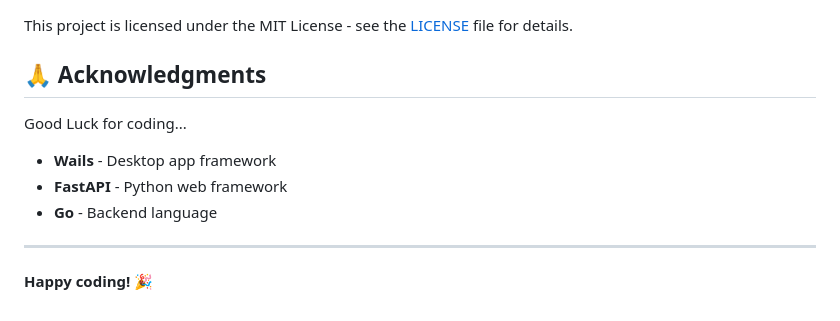
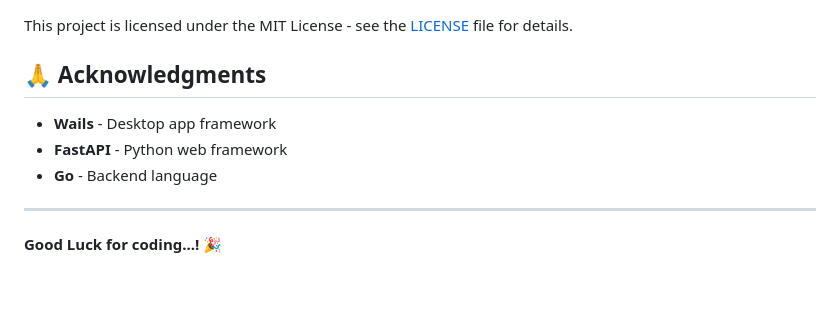
Before and after one commit to TanWaiKen/invoice-ai-excel, a Markdown page: README.md, the part around the change. Drawn GitHub-style; blank space fills up the shorter version.

```diff
--- a/README.md
+++ b/README.md
@@ -244,12 +244,10 @@ This project is licensed under the MIT License - see the [LICENSE](LICENSE) file
 
 ## 🙏 Acknowledgments
 
-Good Luck for coding...
-
 - **Wails** - Desktop app framework
 - **FastAPI** - Python web framework
 - **Go** - Backend language
 
 ---
 
-**Happy coding! 🎉**
+**Good Luck for coding...! 🎉**
```
